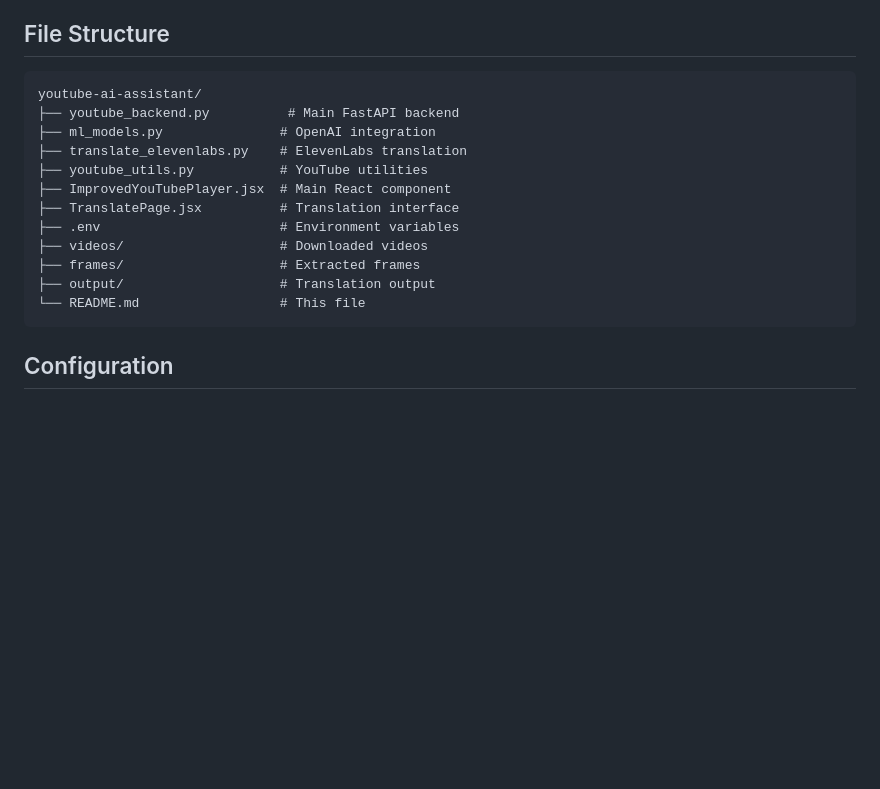
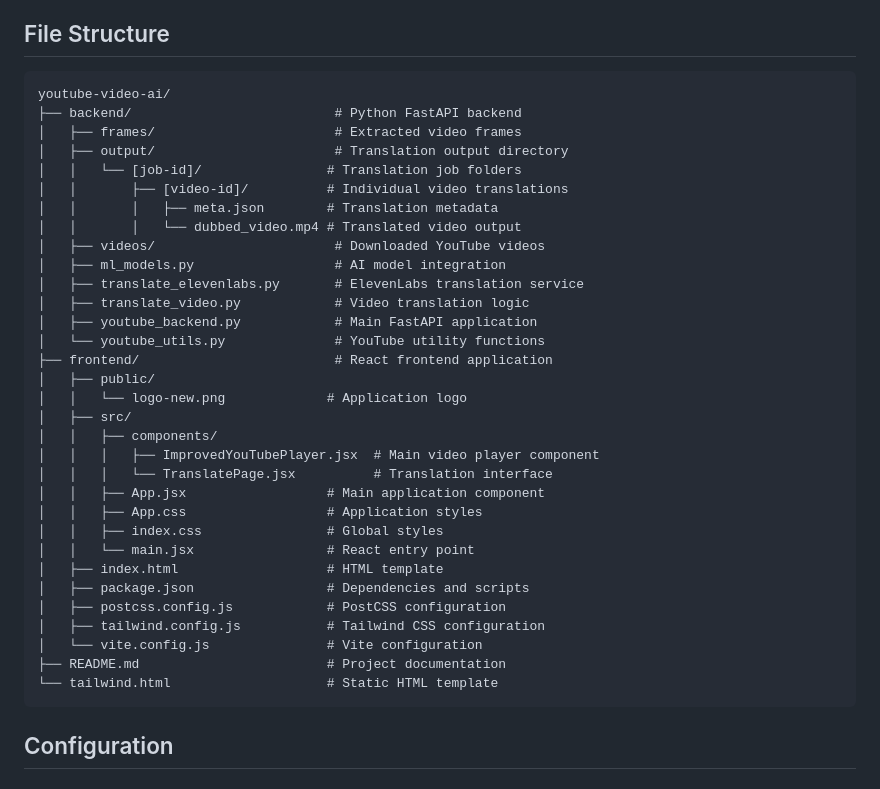
Before and after one commit to pingakshya2008utd/video_qa, a Markdown page: vidya_ai/readme.md, the part around the change. GitHub-like rendering; blank space fills up the shorter version.

````diff
--- a/vidya_ai/readme.md
+++ b/vidya_ai/readme.md
@@ -268,18 +268,38 @@ Returns the translated video file for download.
 ## File Structure
 
 ```
-youtube-ai-assistant/
-├── youtube_backend.py          # Main FastAPI backend
-├── ml_models.py               # OpenAI integration
-├── translate_elevenlabs.py    # ElevenLabs translation
-├── youtube_utils.py           # YouTube utilities
-├── ImprovedYouTubePlayer.jsx  # Main React component
-├── TranslatePage.jsx          # Translation interface
-├── .env                       # Environment variables
-├── videos/                    # Downloaded videos
-├── frames/                    # Extracted frames
-├── output/                    # Translation output
-└── README.md                  # This file
+youtube-video-ai/
+├── backend/                          # Python FastAPI backend
+│   ├── frames/                       # Extracted video frames
+│   ├── output/                       # Translation output directory
+│   │   └── [job-id]/                # Translation job folders
+│   │       ├── [video-id]/          # Individual video translations
+│   │       │   ├── meta.json        # Translation metadata
+│   │       │   └── dubbed_video.mp4 # Translated video output
+│   ├── videos/                       # Downloaded YouTube videos
+│   ├── ml_models.py                  # AI model integration
+│   ├── translate_elevenlabs.py       # ElevenLabs translation service
+│   ├── translate_video.py            # Video translation logic
+│   ├── youtube_backend.py            # Main FastAPI application
+│   └── youtube_utils.py              # YouTube utility functions
+├── frontend/                         # React frontend application
+│   ├── public/
+│   │   └── logo-new.png             # Application logo
+│   ├── src/
+│   │   ├── components/
+│   │   │   ├── ImprovedYouTubePlayer.jsx  # Main video player component
+│   │   │   └── TranslatePage.jsx          # Translation interface
+│   │   ├── App.jsx                  # Main application component
+│   │   ├── App.css                  # Application styles
+│   │   ├── index.css                # Global styles
+│   │   └── main.jsx                 # React entry point
+│   ├── index.html                   # HTML template
+│   ├── package.json                 # Dependencies and scripts
+│   ├── postcss.config.js            # PostCSS configuration
+│   ├── tailwind.config.js           # Tailwind CSS configuration
+│   └── vite.config.js               # Vite configuration
+├── README.md                        # Project documentation
+└── tailwind.html                    # Static HTML template
 ```
 
 ## Configuration
````
